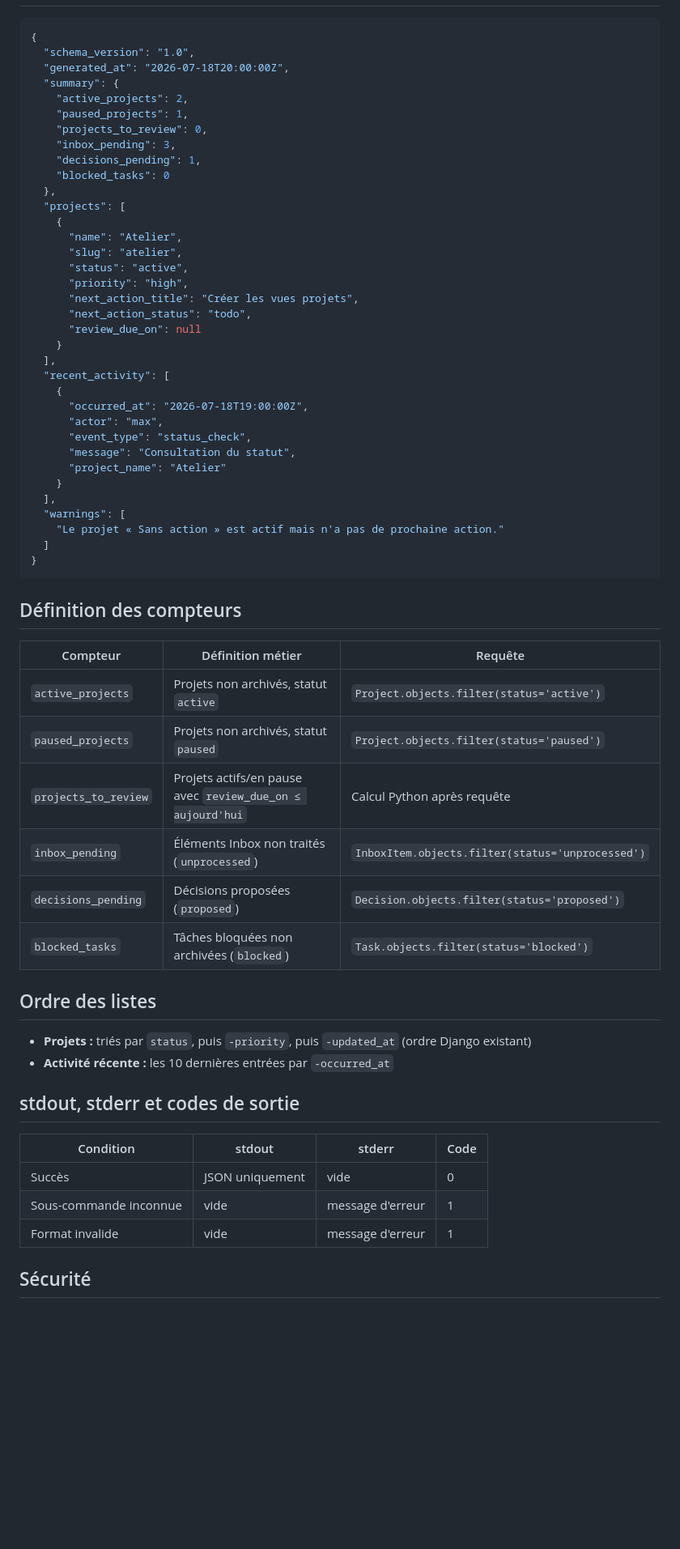
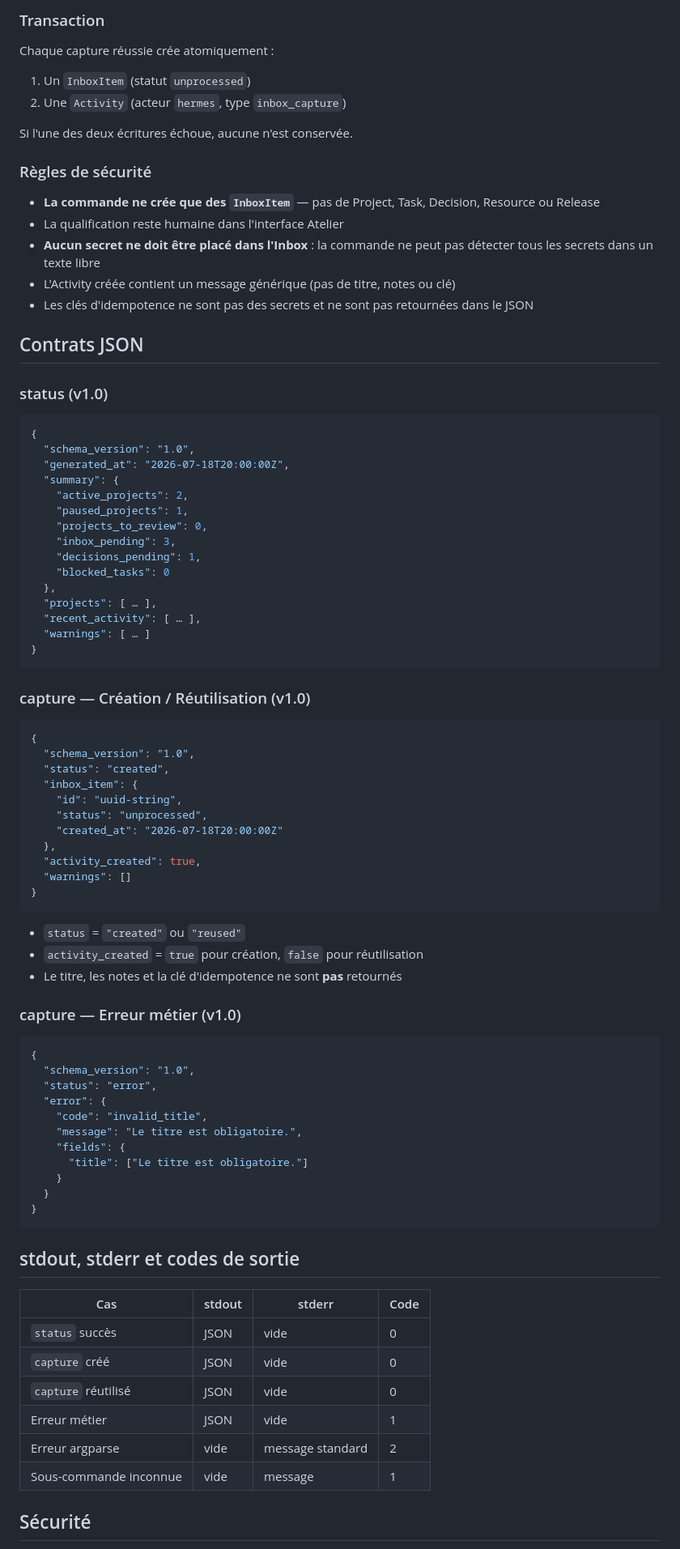
Before and after one commit to parlios/atelier, a Markdown page: docs/INTEGRATION_HERMES.md, the part around one of its changes. Shown at 81% size. GitHub-like rendering; blank space fills up the shorter version.

Commit message:
docs: document capture integration and idempotence

````diff
--- a/docs/INTEGRATION_HERMES.md
+++ b/docs/INTEGRATION_HERMES.md
@@ -36,3 +67,22 @@ Produit exactement la même sortie.
+### Transaction
+
+Chaque capture réussie crée atomiquement :
+1. Un `InboxItem` (statut `unprocessed`)
+2. Une `Activity` (acteur `hermes`, type `inbox_capture`)
+
+Si l'une des deux écritures échoue, aucune n'est conservée.
+
+### Règles de sécurité
+
+- **La commande ne crée que des `InboxItem`** — pas de Project, Task, Decision, Resource ou Release
+- La qualification reste humaine dans l'interface Atelier
+- **Aucun secret ne doit être placé dans l'Inbox** : la commande ne peut pas détecter tous les secrets dans un texte libre
+- L'Activity créée contient un message générique (pas de titre, notes ou clé)
+- Les clés d'idempotence ne sont pas des secrets et ne sont pas retournées dans le JSON
+
+## Contrats JSON
+
+### status (v1.0)
 
 ```json
 {
@@ -46,55 +96,58 @@ Produit exactement la même sortie.
     "decisions_pending": 1,
     "blocked_tasks": 0
   },
-  "projects": [
-    {
-      "name": "Atelier",
-      "slug": "atelier",
-      "status": "active",
-      "priority": "high",
-      "next_action_title": "Créer les vues projets",
-      "next_action_status": "todo",
-      "review_due_on": null
-    }
-  ],
-  "recent_activity": [
-    {
-      "occurred_at": "2026-07-18T19:00:00Z",
-      "actor": "max",
-      "event_type": "status_check",
-      "message": "Consultation du statut",
-      "project_name": "Atelier"
-    }
-  ],
-  "warnings": [
-    "Le projet « Sans action » est actif mais n'a pas de prochaine action."
-  ]
+  "projects": [ … ],
+  "recent_activity": [ … ],
+  "warnings": [ … ]
 }
 ```
 
-## Définition des compteurs
+### capture — Création / Réutilisation (v1.0)
 
-| Compteur | Définition métier | Requête |
-|---|---|---|
-| `active_projects` | Projets non archivés, statut `active` | `Project.objects.filter(status='active')` |
-| `paused_projects` | Projets non archivés, statut `paused` | `Project.objects.filter(status='paused')` |
-| `projects_to_review` | Projets actifs/en pause avec `review_due_on ≤ aujourd'hui` | Calcul Python après requête |
-| `inbox_pending` | Éléments Inbox non traités (`unprocessed`) | `InboxItem.objects.filter(status='unprocessed')` |
-| `decisions_pending` | Décisions proposées (`proposed`) | `Decision.objects.filter(status='proposed')` |
-| `blocked_tasks` | Tâches bloquées non archivées (`blocked`) | `Task.objects.filter(status='blocked')` |
+```json
+{
+  "schema_version": "1.0",
+  "status": "created",
+  "inbox_item": {
+    "id": "uuid-string",
+    "status": "unprocessed",
+    "created_at": "2026-07-18T20:00:00Z"
+  },
+  "activity_created": true,
+  "warnings": []
+}
+```
 
-## Ordre des listes
+- `status` = `"created"` ou `"reused"`
+- `activity_created` = `true` pour création, `false` pour réutilisation
+- Le titre, les notes et la clé d'idempotence ne sont **pas** retournés
 
-- **Projets :** triés par `status`, puis `-priority`, puis `-updated_at` (ordre Django existant)
-- **Activité récente :** les 10 dernières entrées par `-occurred_at`
+### capture — Erreur métier (v1.0)
+
+```json
+{
+  "schema_version": "1.0",
+  "status": "error",
+  "error": {
+    "code": "invalid_title",
+    "message": "Le titre est obligatoire.",
+    "fields": {
+      "title": ["Le titre est obligatoire."]
+    }
+  }
+}
+```
 
 ## stdout, stderr et codes de sortie
 
-| Condition | stdout | stderr | Code |
+| Cas | stdout | stderr | Code |
 |---|---|---|---|
-| Succès | JSON uniquement | vide | 0 |
-| Sous-commande inconnue | vide | message d'erreur | 1 |
-| Format invalide | vide | message d'erreur | 1 |
+| `status` succès | JSON | vide | 0 |
+| `capture` créé | JSON | vide | 0 |
+| `capture` réutilisé | JSON | vide | 0 |
+| Erreur métier | JSON | vide | 1 |
+| Erreur argparse | vide | message standard | 2 |
+| Sous-commande inconnue | vide | message | 1 |
 
 ## Sécurité
 
````
Also changed, not shown: other parts of docs/INTEGRATION_HERMES.md (+61 -45 lines), docs/PROJECT_STATUS.md (+15 -3 lines), docs/decisions/0004-integration-hermes-capture-controlee.md (added, +48 -0 lines).
